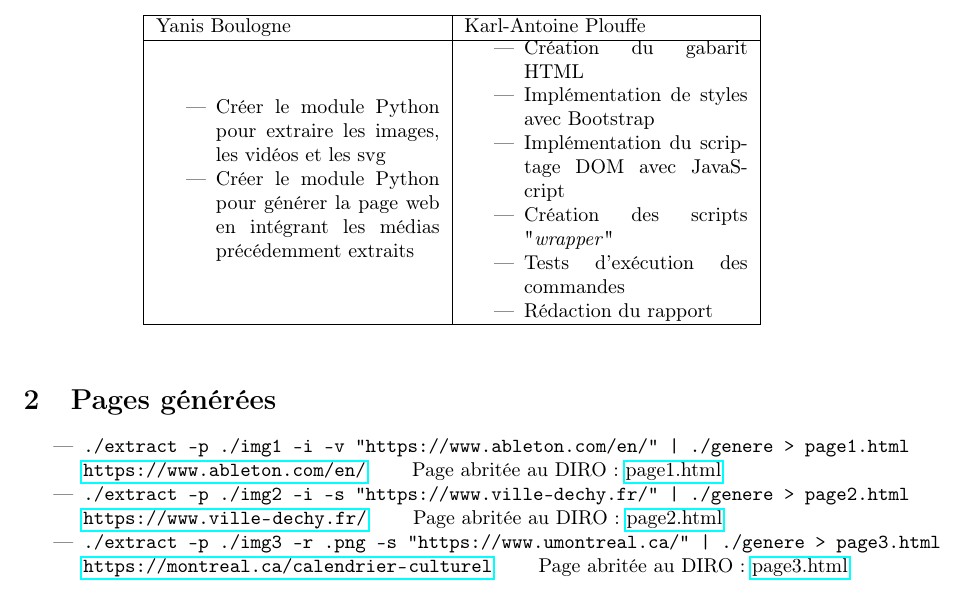
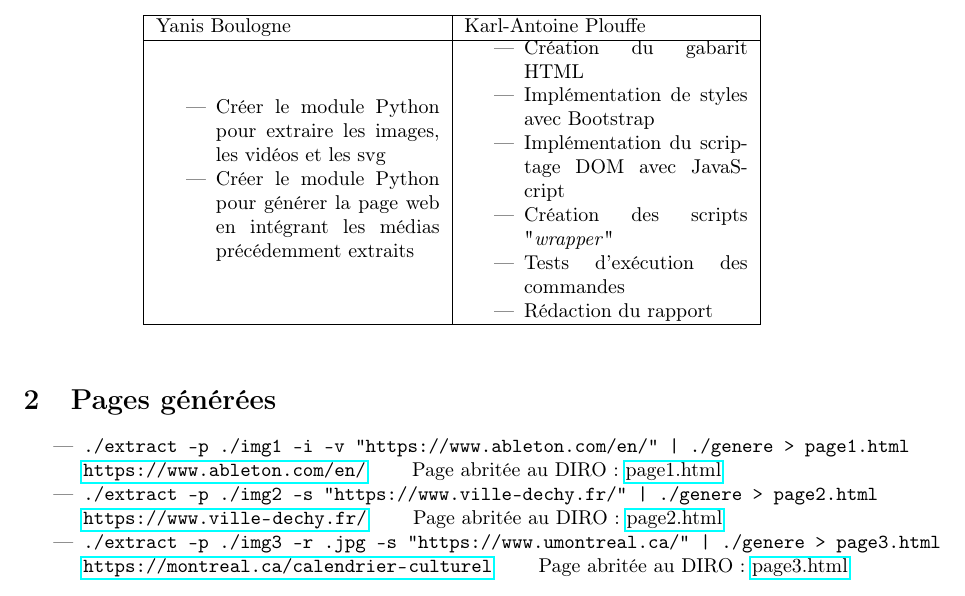
Before and after one commit to Yananas23/IFT3225-projet1, a LaTeX document (Yanis_Boulogne+Karl-Antoine_Plouffe-rapport.tex): part of page 1 of 3, cut so that both start at the same text. Compiled offline with pdfLaTeX.

Commit message:
Update Yanis_Boulogne+Karl-Antoine_Plouffe-rapport.tex
changement des exemples

```diff
--- a/Yanis_Boulogne+Karl-Antoine_Plouffe-rapport.tex
+++ b/Yanis_Boulogne+Karl-Antoine_Plouffe-rapport.tex
@@ -66,9 +66,9 @@ Karl-Antoine Plouffe (20218864) \newline
 \begin{itemize}
   \item \texttt{./extract -p ./img1 -i -v "https://www.ableton.com/en/" | ./genere > page1.html} \\
   \url{https://www.ableton.com/en/} \qquad Page abritée au DIRO : \href{https://www-ens.iro.umontreal.ca/hiver/~boulogny/page1.html}{page1.html}
-  \item \texttt{./extract -p ./img2 -i -s "https://www.ville-dechy.fr/" | ./genere > page2.html} \\
+  \item \texttt{./extract -p ./img2 -s "https://www.ville-dechy.fr/" | ./genere > page2.html} \\
   \url{https://www.ville-dechy.fr/} \qquad Page abritée au DIRO : \href{https://www-ens.iro.umontreal.ca/hiver/~boulogny/page2.html}{page2.html}
-  \item \texttt{./extract -p ./img3 -r .png -s  "https://www.umontreal.ca/" | ./genere > page3.html} \\
+  \item \texttt{./extract -p ./img3 -r .jpg -s  "https://www.umontreal.ca/" | ./genere > page3.html} \\
   \url{https://montreal.ca/calendrier-culturel} \qquad Page abritée au DIRO : \href{https://www-ens.iro.umontreal.ca/hiver/~boulogny/page3.html}{page3.html}
 \end{itemize}
 
```
